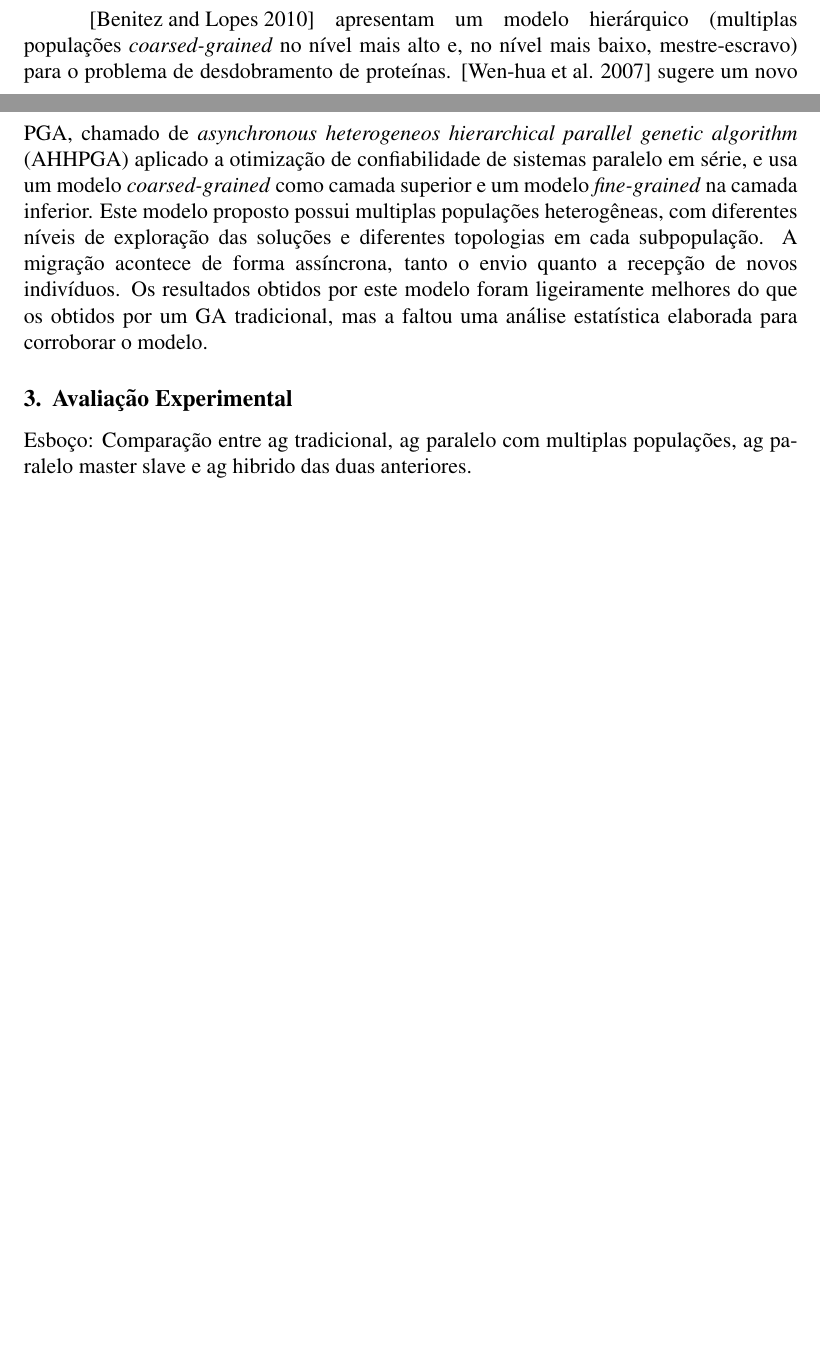
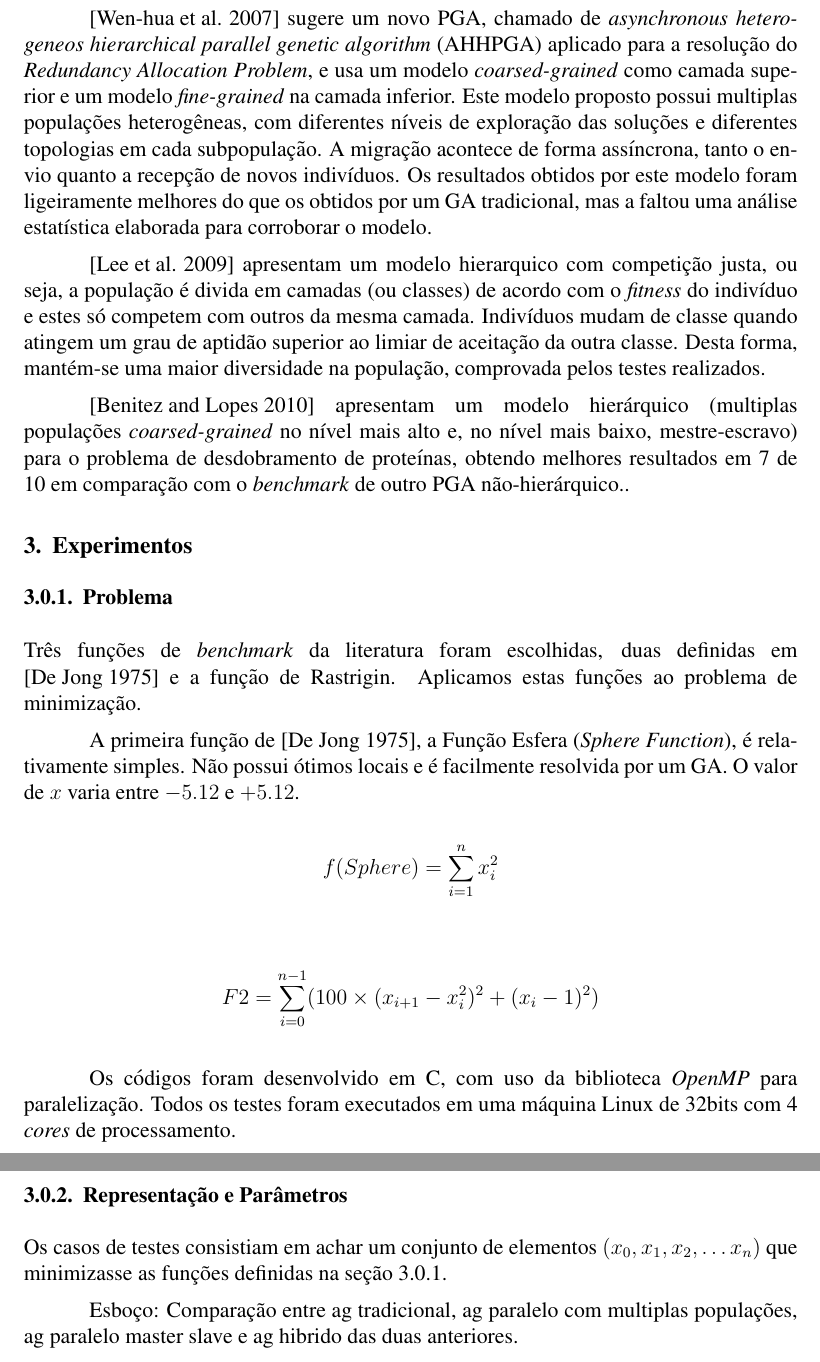
Before and after one commit to kirederik/ag-parallel, a LaTeX paper (doc/rel.tex, which reads doc/rel.bib): two parts of pages 3 and 4 of 5 before the commit and two parts of pages 4 and 5 of 6 after it, joined at a grey line, cut so that both start at the same text, the shorter picture padded with empty space. Compiled offline with pdfLaTeX.

Commit message:
Relatory improved
Signed-off-by: Derik Evangelista <kirederik@gmail.com>

```diff
--- a/doc/rel.bib
+++ b/doc/rel.bib
@@ -69,0 +75 @@
+year={2009},
@@ -69,0 +85 @@
+ number = {4},
--- a/doc/rel.tex
+++ b/doc/rel.tex
@@ -108,8 +108,49 @@ O esquema mestre-escravo, usa-se uma única população e paraleliza-se os cálc
 
 O primeiro PGA foi proposto em 1987 por Pettey, Leuze e Grefenstette e utilizava o esquema de multiplas populações, migrando sempre o melhor \cite{albasurvey}. \cite{tanese1989} utilizou o esquema de populações distribuídas e obteve bons resultados com migração de 20\% da população a cada 20 gerações. \cite{asparagos1989} usavam um FGPGA e aplicava \emph{hill climbing} caso não obtivesse nenhuma melhora em um determinado número de gerações. \cite{adamidis1996} utilizam múltiplas ilhas e é particularmente interessante pois cada uma das ilhas possuem suas próprias probabilidades de mutação, cruzamento e operadores especializados. \cite{wilson2010} apresentam um PGA que faz uso dos diversos núcleos das placas de vídeo de consoles de video-game, obtendo bons resultados em tempo de execução reduzido.
 
-\cite{benitez2010} apresentam um modelo hierárquico (multiplas populações \emph{coarsed-grained} no nível mais alto e, no nível mais baixo, mestre-escravo) para o problema de desdobramento de proteínas. \cite{zeng2007} sugere um novo PGA, chamado de \emph{asynchronous heterogeneos hierarchical parallel genetic algorithm} (AHHPGA) aplicado a otimização de confiabilidade de sistemas paralelo em série, e usa um modelo \emph{coarsed-grained} como camada superior e um modelo \emph{fine-grained} na camada inferior. Este modelo proposto possui multiplas populações heterogêneas, com diferentes níveis de exploração das soluções e diferentes topologias em cada subpopulação. A migração acontece de forma assíncrona, tanto o envio quanto a recepção de novos indivíduos. Os resultados obtidos por este modelo foram ligeiramente melhores do que os obtidos por um GA tradicional, mas a faltou uma análise estatística elaborada para corroborar o modelo.
-\section{Avaliação Experimental}
+\cite{lim2007} apresentam um arcabouço para desenvolvimento de HPGA com suporte à computação em grade, e sugeriram, através de um estudo empírico utilizando problemas de \emph{benchmark} e problemas reais, que pode-se obter uma aceleração desde que os limites do custo da função \emph{fitness}, tamanho do \emph{cluster} e \emph{overheads} na comunicação sejam satisfeitos.
+
+ \cite{zeng2007} sugere um novo PGA, chamado de \emph{asynchronous heterogeneos hierarchical parallel genetic algorithm} (AHHPGA) aplicado para a resolução do \emph{Redundancy Allocation Problem}, e usa um modelo \emph{coarsed-grained} como camada superior e um modelo \emph{fine-grained} na camada inferior. Este modelo proposto possui multiplas populações heterogêneas, com diferentes níveis de exploração das soluções e diferentes topologias em cada subpopulação. A migração acontece de forma assíncrona, tanto o envio quanto a recepção de novos indivíduos. Os resultados obtidos por este modelo foram ligeiramente melhores do que os obtidos por um GA tradicional, mas a faltou uma análise estatística elaborada para corroborar o modelo.
+
+\cite{heesung2009} apresentam um modelo hierarquico com competição justa, ou seja, a população é divida em camadas (ou classes) de acordo com o \emph{fitness} do indivíduo e estes só competem com outros da mesma camada. Indivíduos mudam de classe quando atingem um grau de aptidão superior ao limiar de aceitação da outra classe. Desta forma, mantém-se uma maior diversidade na população, comprovada pelos testes realizados.
+
+ \cite{benitez2010} apresentam um modelo hierárquico (multiplas populações \emph{coarsed-grained} no nível mais alto e, no nível mais baixo, mestre-escravo) para o problema de desdobramento de proteínas, obtendo melhores resultados em 7 de 10 em comparação com o \emph{benchmark} de outro PGA não-hierárquico..
+
+
+\section{Experimentos} % (fold)
+\label{sec:experimentos}
+
+\subsubsection{Problema} % (fold)
+\label{ssub:problema}
+
+Três funções de \emph{benchmark} da literatura foram escolhidas, duas definidas em \cite{dejong1975} e a função de Rastrigin. Aplicamos estas funções ao problema de minimização.
+
+A primeira função de \cite{dejong1975}, a Função Esfera (\emph{Sphere Function}), é relativamente simples. Não possui ótimos locais e é facilmente resolvida por um GA. O valor de $x$ varia entre $-5.12$ e $+5.12$.
+
+\[
+  f(Sphere) = \sum_{i = 1}^{n} x_{i}^2
+\]
+
+% Um subconjunto das funções de \emph{benchmark} definidas em \cite{dejong1975} foram utilizatas com o objetivo de minimização. Problemas propostos por \cite{dejong1975} como maximização foram convertidos para um problema de minimização. Mais espécificamente, utilizamos a primeira (F1), segunda (F2) e terceira (F3) funções de \cite{dejong1975}.
+
+
+\[
+  F2 = \sum_{i = 0}^{n-1} (100 \times (x_{i+1} - x_{i}^2)^2 + (x_i - 1)^2)
+\]
+
+Os códigos foram desenvolvido em C, com uso da biblioteca \emph{OpenMP} para paralelização. Todos os testes foram executados em uma máquina Linux de 32bits com 4 \emph{cores} de processamento.
+
+
+
+% subsubsection problema (end)
+
+\subsubsection{Representação e Parâmetros} % (fold)
+\label{ssub:representacao}
+
+Os casos de testes consistiam em achar um conjunto de elementos $(x_0, x_1, x_2, \dots x_n)$ que minimizasse as funções definidas na seção \ref{ssub:problema}.
+
+% subsubsection modelagem (end)
+
 
 Esboço: Comparação entre ag tradicional, ag paralelo com multiplas populações, ag paralelo master slave e ag hibrido das duas anteriores.
 
```
Also changed, not shown: doc/rel.bbl, doc/rel.pdf, doc/rel.bib (25 more changed lines), doc/rel.tex (3 more changed lines), 5 other files.
